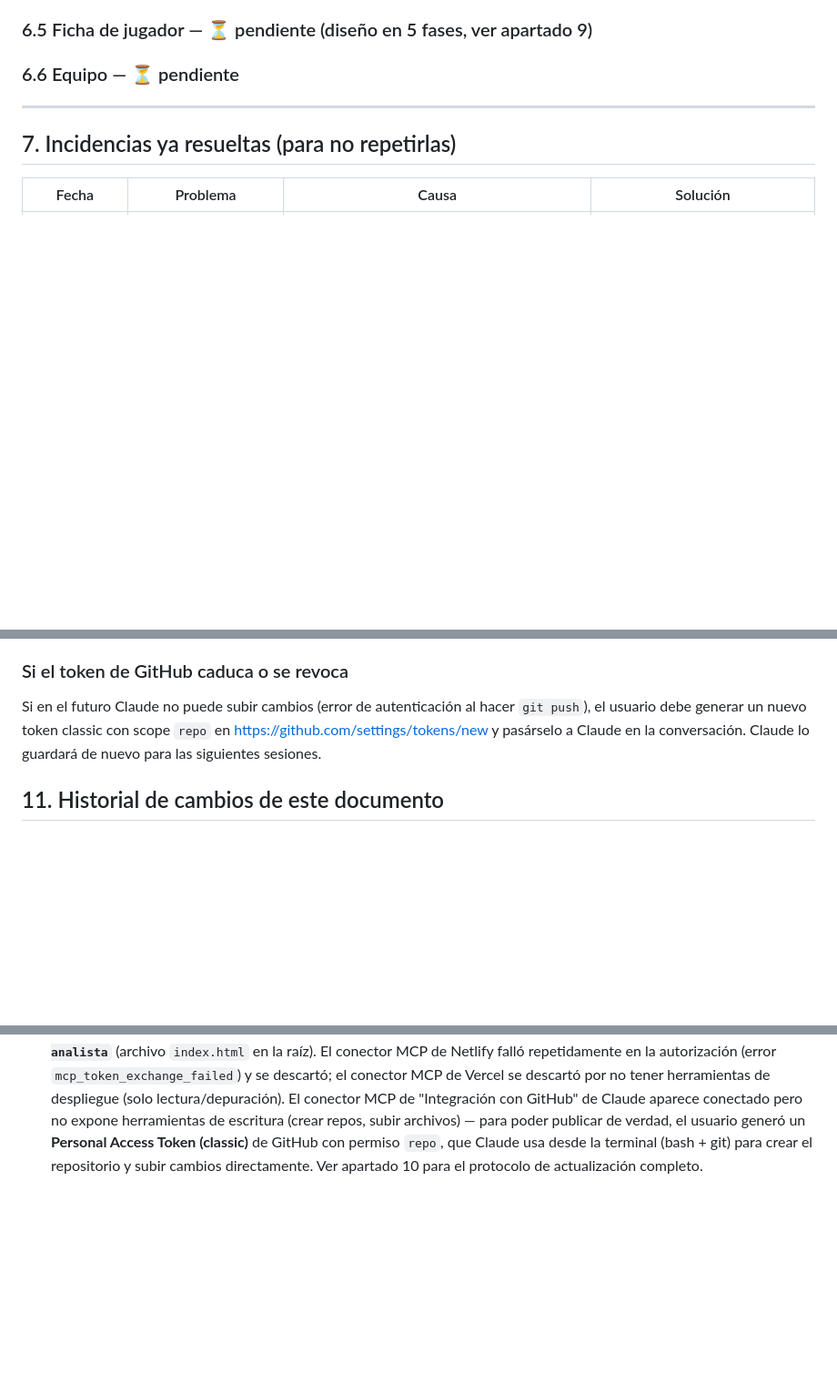
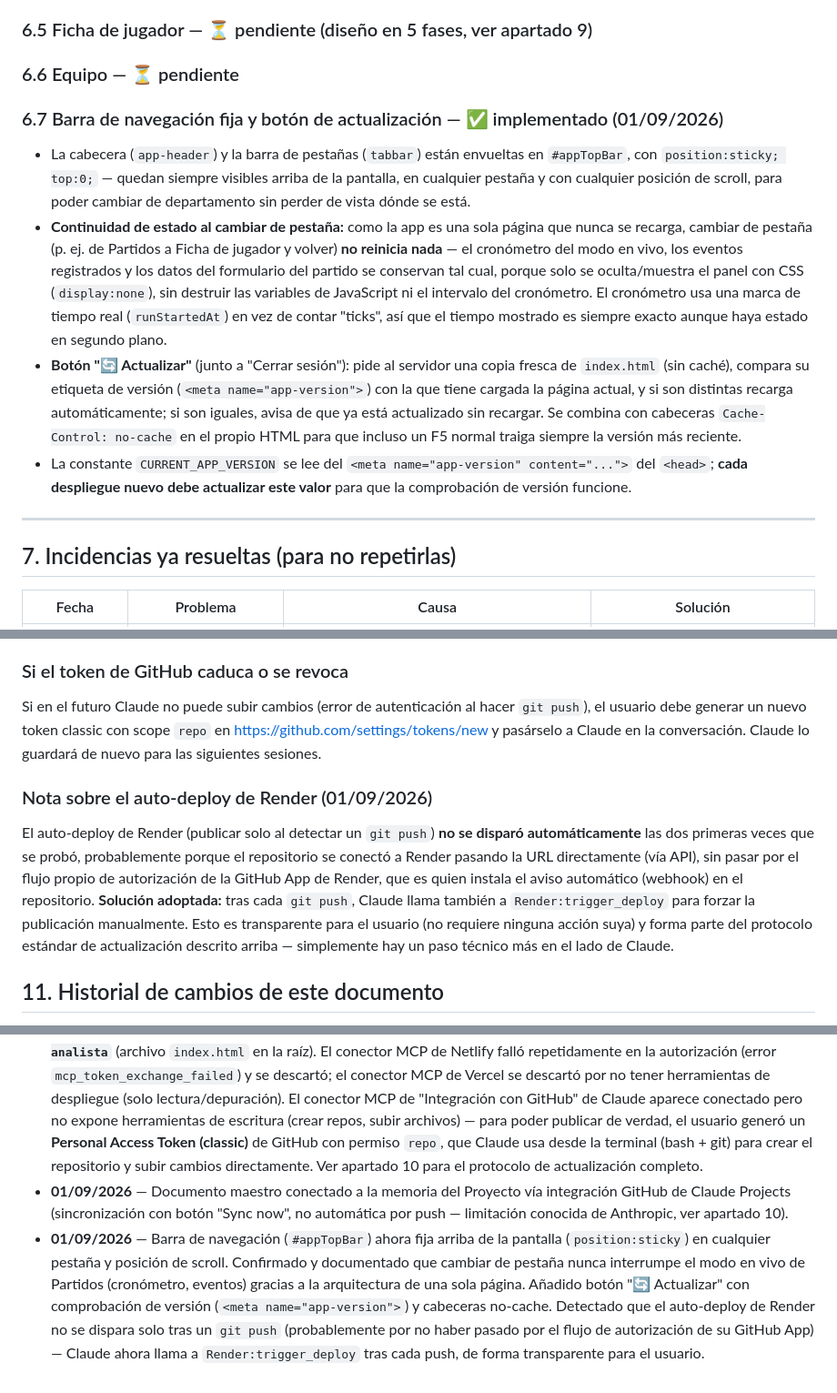
Before and after one commit to danielpelecha/pizarra-analista, a Markdown page: PIZARRA_documento_maestro.md, 3 parts joined by grey strips. Shown at 91% size. Drawn GitHub-style; blank space fills up the shorter version.

Commit message:
Actualizar documento maestro: barra fija, boton Actualizar, nota auto-deploy

```diff
--- a/PIZARRA_documento_maestro.md
+++ b/PIZARRA_documento_maestro.md
@@ -234,6 +234,12 @@ Dentro de `screenApp`, la barra de pestañas (`.tab-btn`) alterna la visibilidad
 
 ### 6.6 Equipo — ⏳ pendiente
 
+### 6.7 Barra de navegación fija y botón de actualización — ✅ implementado (01/09/2026)
+- La cabecera (`app-header`) y la barra de pestañas (`tabbar`) están envueltas en `#appTopBar`, con `position:sticky; top:0;` — quedan siempre visibles arriba de la pantalla, en cualquier pestaña y con cualquier posición de scroll, para poder cambiar de departamento sin perder de vista dónde se está.
+- **Continuidad de estado al cambiar de pestaña:** como la app es una sola página que nunca se recarga, cambiar de pestaña (p. ej. de Partidos a Ficha de jugador y volver) **no reinicia nada** — el cronómetro del modo en vivo, los eventos registrados y los datos del formulario del partido se conservan tal cual, porque solo se oculta/muestra el panel con CSS (`display:none`), sin destruir las variables de JavaScript ni el intervalo del cronómetro. El cronómetro usa una marca de tiempo real (`runStartedAt`) en vez de contar "ticks", así que el tiempo mostrado es siempre exacto aunque haya estado en segundo plano.
+- **Botón "🔄 Actualizar"** (junto a "Cerrar sesión"): pide al servidor una copia fresca de `index.html` (sin caché), compara su etiqueta de versión (`<meta name="app-version">`) con la que tiene cargada la página actual, y si son distintas recarga automáticamente; si son iguales, avisa de que ya está actualizado sin recargar. Se combina con cabeceras `Cache-Control: no-cache` en el propio HTML para que incluso un F5 normal traiga siempre la versión más reciente.
+- La constante `CURRENT_APP_VERSION` se lee del `<meta name="app-version" content="...">` del `<head>`; **cada despliegue nuevo debe actualizar este valor** para que la comprobación de versión funcione.
+
 ---
 
 ## 7. Incidencias ya resueltas (para no repetirlas)
@@ -305,6 +311,11 @@ Dentro de `screenApp`, la barra de pestañas (`.tab-btn`) alterna la visibilidad
 
 Si en el futuro Claude no puede subir cambios (error de autenticación al hacer `git push`), el usuario debe generar un nuevo token classic con scope `repo` en https://github.com/settings/tokens/new y pasárselo a Claude en la conversación. Claude lo guardará de nuevo para las siguientes sesiones.
 
+### Nota sobre el auto-deploy de Render (01/09/2026)
+
+El auto-deploy de Render (publicar solo al detectar un `git push`) **no se disparó automáticamente** las dos primeras veces que se probó, probablemente porque el repositorio se conectó a Render pasando la URL directamente (vía API), sin pasar por el flujo propio de autorización de la GitHub App de Render, que es quien instala el aviso automático (webhook) en el repositorio.
+**Solución adoptada:** tras cada `git push`, Claude llama también a `Render:trigger_deploy` para forzar la publicación manualmente. Esto es transparente para el usuario (no requiere ninguna acción suya) y forma parte del protocolo estándar de actualización descrito arriba — simplemente hay un paso técnico más en el lado de Claude.
+
 ## 11. Historial de cambios de este documento
 
 - **30/08/2026** — Creación del documento maestro, con el estado de la app tras completar Club, Plantilla, Alineación (con ABPs y arrastre) y Partidos (modo en vivo completo), más el buscador de jugadores por autocompletado.
@@ -314,3 +325,5 @@ Si en el futuro Claude no puede subir cambios (error de autenticación al hacer
 - **31/08/2026** — Renombrada la app de "PIZARRA" a **"PIZARRA ANALISTA"** en todos los textos visibles (título de pestaña, login, registro, cabecera, pie de página). Documentada la existencia de un conector MCP de Supabase disponible para ejecutar cambios en la base de datos sin SQL manual (no conectado por defecto).
 - **31/08/2026** — Conectado el conector MCP de Supabase. Aplicada mediante `apply_migration` la migración pendiente de color/orden en `stat_columns` (antes preparada como script SQL manual). A partir de ahora los cambios de base de datos se ejecutan directamente, sin pasos manuales del usuario.
 - **31/08/2026** — **Alojamiento en producción configurado.** La app ya no se distribuye como archivo descargable: vive en **https://pizarra-analista.onrender.com**, servida por Render a partir del repositorio de GitHub **`danielpelecha/pizarra-analista`** (archivo `index.html` en la raíz). El conector MCP de Netlify falló repetidamente en la autorización (error `mcp_token_exchange_failed`) y se descartó; el conector MCP de Vercel se descartó por no tener herramientas de despliegue (solo lectura/depuración). El conector MCP de "Integración con GitHub" de Claude aparece conectado pero no expone herramientas de escritura (crear repos, subir archivos) — para poder publicar de verdad, el usuario generó un **Personal Access Token (classic)** de GitHub con permiso `repo`, que Claude usa desde la terminal (bash + git) para crear el repositorio y subir cambios directamente. Ver apartado 10 para el protocolo de actualización completo.
+- **01/09/2026** — Documento maestro conectado a la memoria del Proyecto vía integración GitHub de Claude Projects (sincronización con botón "Sync now", no automática por push — limitación conocida de Anthropic, ver apartado 10).
+- **01/09/2026** — Barra de navegación (`#appTopBar`) ahora fija arriba de la pantalla (`position:sticky`) en cualquier pestaña y posición de scroll. Confirmado y documentado que cambiar de pestaña nunca interrumpe el modo en vivo de Partidos (cronómetro, eventos) gracias a la arquitectura de una sola página. Añadido botón "🔄 Actualizar" con comprobación de versión (`<meta name="app-version">`) y cabeceras no-cache. Detectado que el auto-deploy de Render no se dispara solo tras un `git push` (probablemente por no haber pasado por el flujo de autorización de su GitHub App) — Claude ahora llama a `Render:trigger_deploy` tras cada push, de forma transparente para el usuario.
```
